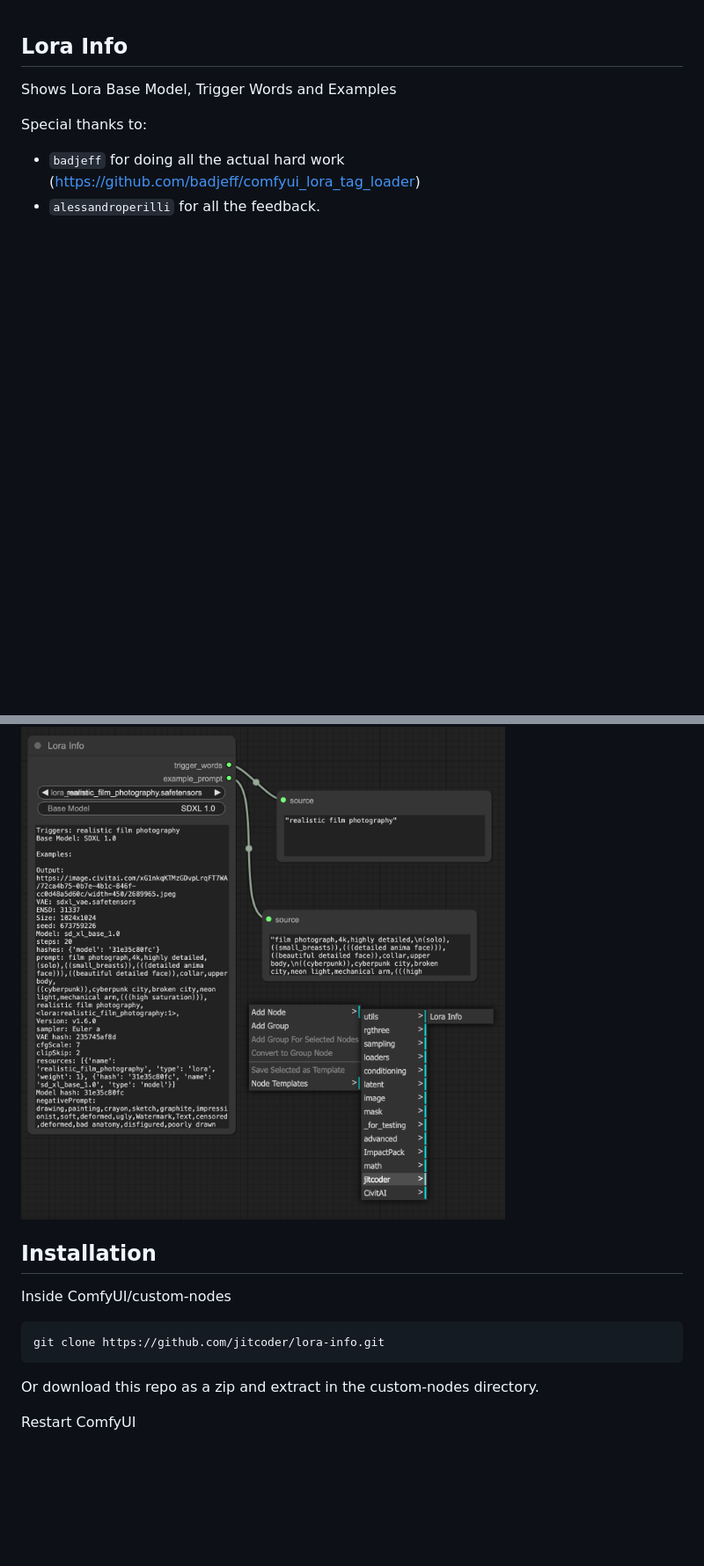
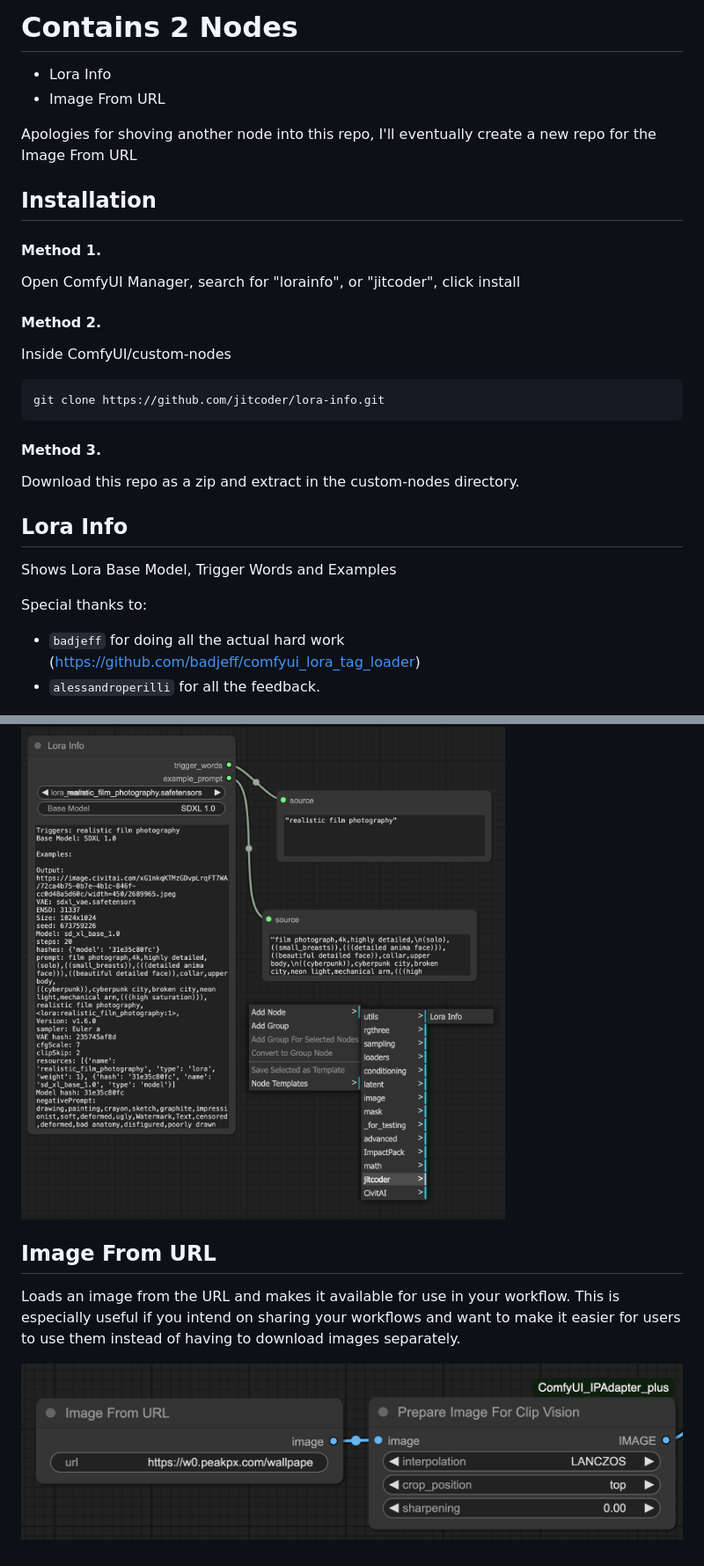
Before and after one commit to jitcoder/lora-info, a Markdown page: readme.md, 2 parts joined by grey strips. Shown at 88% size. Drawn GitHub-style; pictures changed too: image-from-url.png (added); blank space fills up the shorter version.

Commit message:
feat: added image_from_url node

````diff
--- a/readme.md
+++ b/readme.md
@@ -1,3 +1,27 @@
+# Contains 2 Nodes
+- Lora Info
+- Image From URL
+
+Apologies for shoving another node into this repo, I'll eventually create a new repo for the Image From URL
+
+## Installation
+
+#### Method 1.
+Open ComfyUI Manager, search for "lorainfo", or "jitcoder", click install
+
+#### Method 2.
+
+Inside ComfyUI/custom-nodes
+
+```sh
+git clone https://github.com/jitcoder/lora-info.git
+```
+
+#### Method 3.
+
+Download this repo as a zip and extract in the custom-nodes directory.
+
+
 ## Lora Info
 
 Shows Lora Base Model, Trigger Words and Examples
@@ -9,14 +33,10 @@ Special thanks to:
 
 ![image](preview.png)
 
-## Installation
 
-Inside ComfyUI/custom-nodes
+## Image From URL
 
-```sh
-git clone https://github.com/jitcoder/lora-info.git
-```
+Loads an image from the URL and makes it available for use in your workflow. This is especially useful if you intend on
+sharing your workflows and want to make it easier for users to use them instead of having to download images separately.
 
-Or download this repo as a zip and extract in the custom-nodes directory.
-
-Restart ComfyUI
+![image](image-from-url.png)
````
Also changed, not shown: 5 other files.
